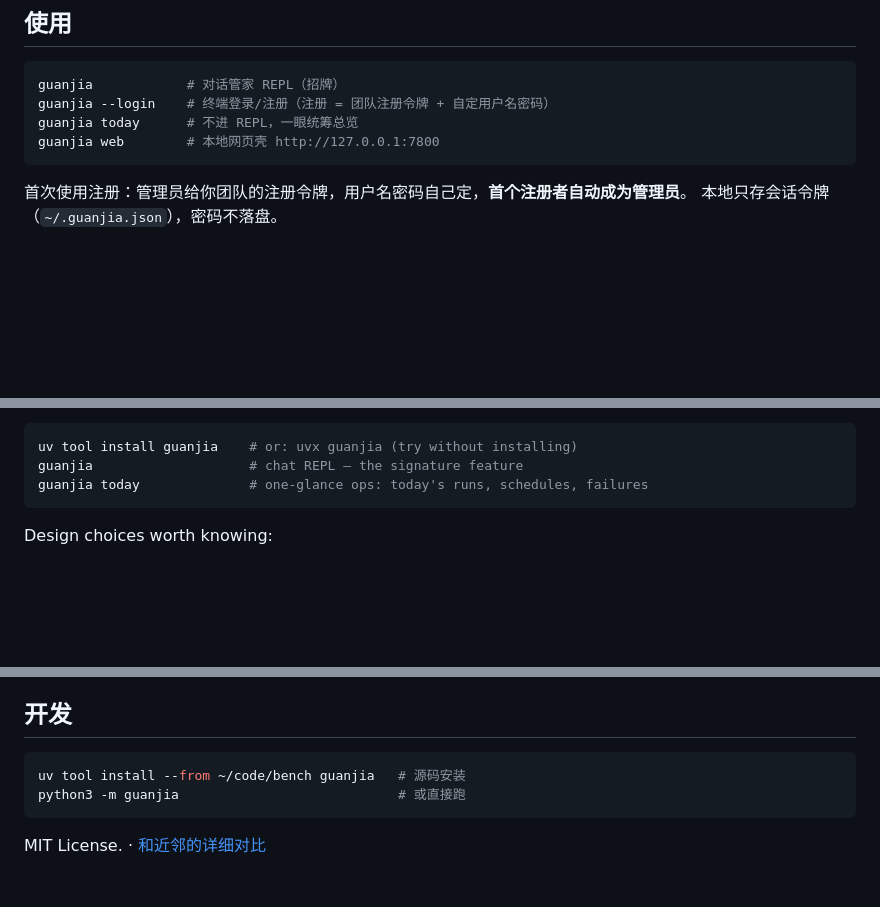
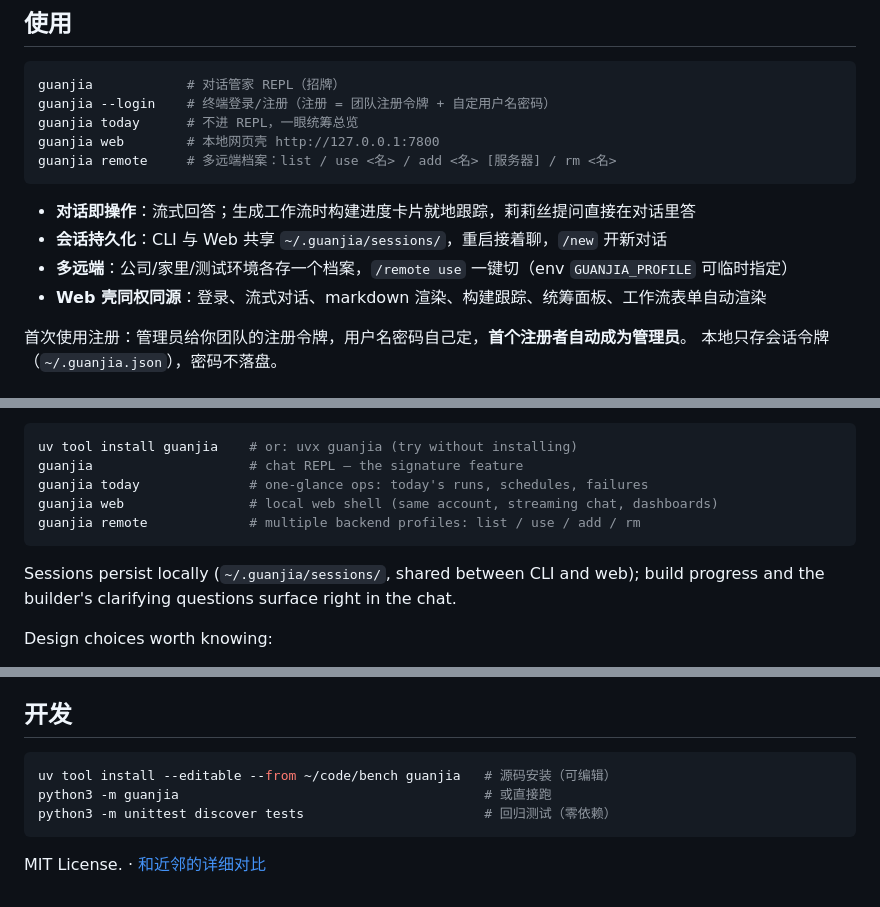
Before and after one commit to FlashBlank7/WorksflowManagerDemo, a Markdown page: README.md, 3 parts joined by grey strips. Rendered like a GitHub page; blank space fills up the shorter version.

Commit message:
README 对齐 v0.2/v0.3 现状：功能点四条、guanjia remote、会话共享、英文段补 web/remote、开发段加测试命令
Co-Authored-By: Claude Fable 5 <noreply@anthropic.com>

````diff
--- a/README.md
+++ b/README.md
@@ -42,7 +42,13 @@ guanjia            # 对话管家 REPL（招牌）
 guanjia --login    # 终端登录/注册（注册 = 团队注册令牌 + 自定用户名密码）
 guanjia today      # 不进 REPL，一眼统筹总览
 guanjia web        # 本地网页壳 http://127.0.0.1:7800
+guanjia remote     # 多远端档案：list / use <名> / add <名> [服务器] / rm <名>
 ```
+
+- **对话即操作**：流式回答；生成工作流时构建进度卡片就地跟踪，莉莉丝提问直接在对话里答
+- **会话持久化**：CLI 与 Web 共享 `~/.guanjia/sessions/`，重启接着聊，`/new` 开新对话
+- **多远端**：公司/家里/测试环境各存一个档案，`/remote use` 一键切（env `GUANJIA_PROFILE` 可临时指定）
+- **Web 壳同权同源**：登录、流式对话、markdown 渲染、构建跟踪、统筹面板、工作流表单自动渲染
 
 首次使用注册：管理员给你团队的注册令牌，用户名密码自己定，**首个注册者自动成为管理员**。
 本地只存会话令牌（`~/.guanjia.json`），密码不落盘。
@@ -82,7 +88,12 @@ sample data — publishes it, and it keeps running.
 uv tool install guanjia    # or: uvx guanjia (try without installing)
 guanjia                    # chat REPL — the signature feature
 guanjia today              # one-glance ops: today's runs, schedules, failures
+guanjia web                # local web shell (same account, streaming chat, dashboards)
+guanjia remote             # multiple backend profiles: list / use / add / rm
 ```
+
+Sessions persist locally (`~/.guanjia/sessions/`, shared between CLI and web);
+build progress and the builder's clarifying questions surface right in the chat.
 
 Design choices worth knowing:
 
@@ -99,8 +110,9 @@ See [docs/alternatives.md](docs/alternatives.md) for detailed comparisons.
 ## 开发
 
 ```bash
-uv tool install --from ~/code/bench guanjia   # 源码安装
-python3 -m guanjia                            # 或直接跑
+uv tool install --editable --from ~/code/bench guanjia   # 源码安装（可编辑）
+python3 -m guanjia                                       # 或直接跑
+python3 -m unittest discover tests                       # 回归测试（零依赖）
 ```
 
 MIT License. · [和近邻的详细对比](docs/alternatives.md)
````
